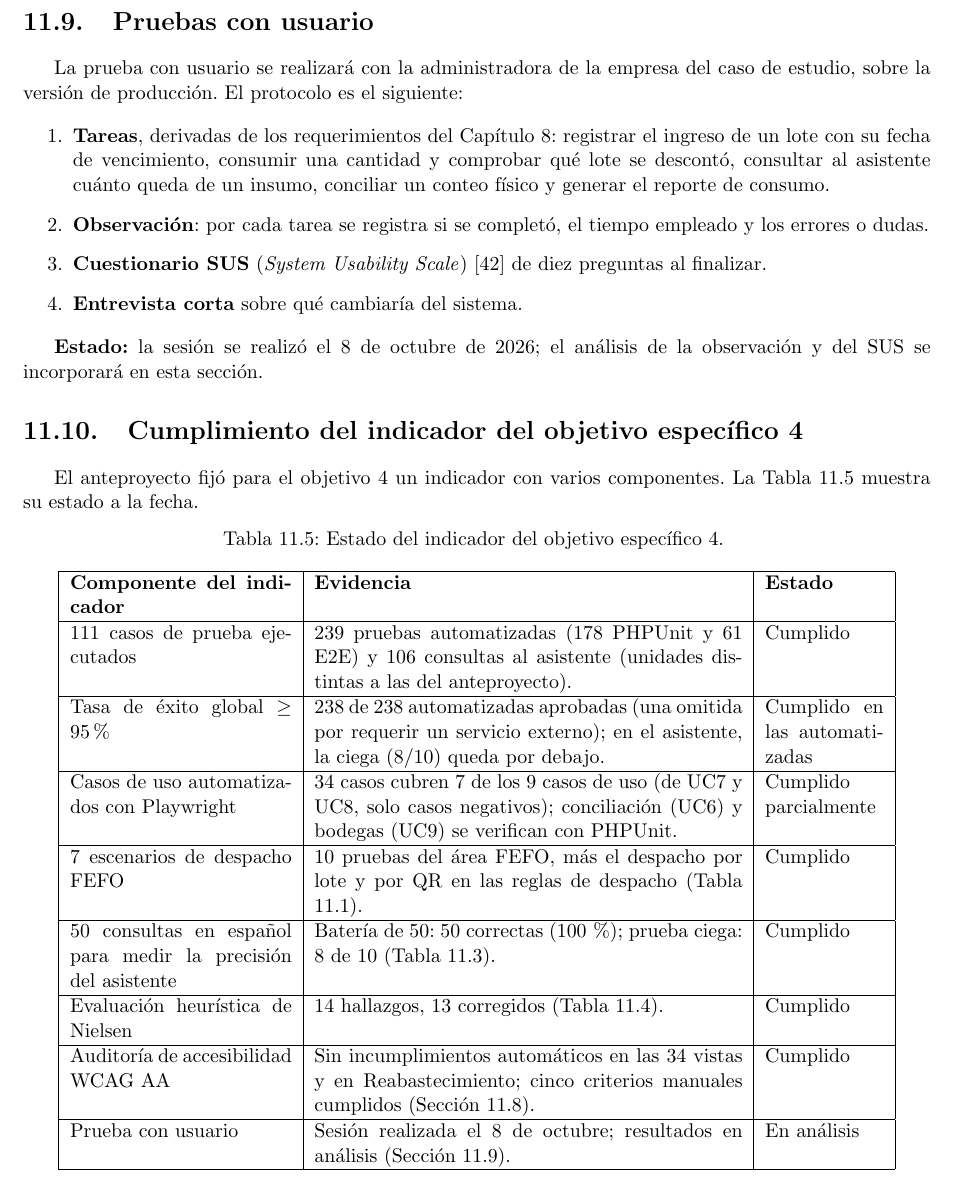
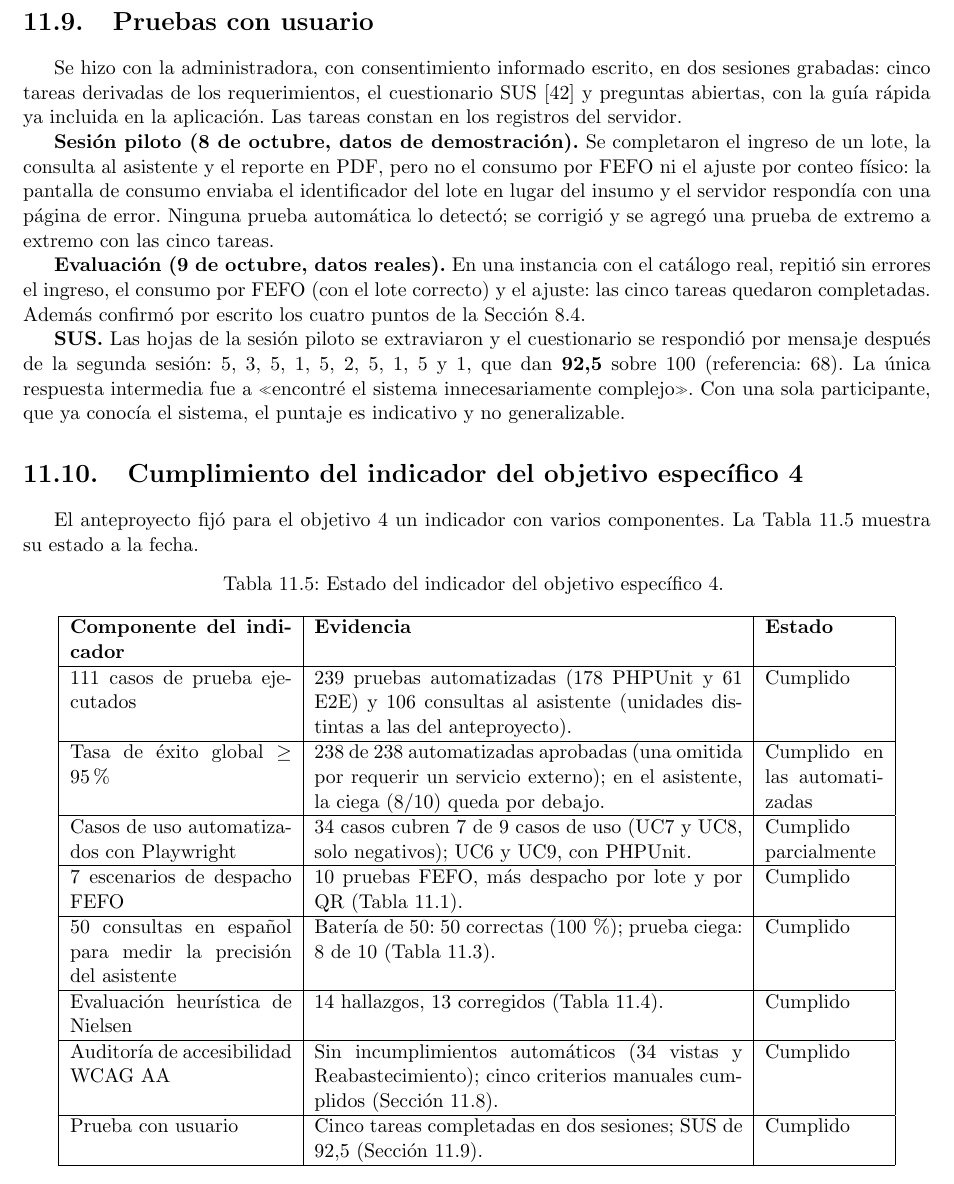
Before and after one commit to germanmurillas/gestor-inventario-pymes-llm, a LaTeX thesis (overleaf_tesis_humanizado/Principal.tex, which reads overleaf_tesis_humanizado/Capitulo11Pruebas/pruebas.tex): part of page 69 of 90, cut so that both start at the same text. Compiled offline with pdfLaTeX.

Commit message:
tesis: resultados de la prueba con usuario (Cap. 11) y objetivo 4 cumplido
Sesión piloto 8-oct (demo): ingreso, asistente y PDF completados; consumo FEFO y ajuste bloqueados por el defecto (id de lote enviado como id de insumo), corregido con prueba E2E nueva. Evaluación 9-oct (catálogo real): ingreso, consumo FEFO y ajuste sin errores; las cinco tareas completadas entre ambas sesiones. Todo verificado en los registros (nginx, movimientos, chat_histories). Verificación escrita 4/4 del resumen §8.4. SUS respondido por mensaje tras la 2.ª sesión (hojas de la piloto extraviadas): 5,3,5,1,5,2,5,1,5,1 = 92,5; n = 1, indicativo. Tabla OE4: Cumplido. Filas condensadas para seguir en 90 pág. (80 que cuentan).

Co-Authored-By: Claude Opus 5.5 (1M context) <noreply@anthropic.com>

```diff
--- a/overleaf_tesis_humanizado/Capitulo11Pruebas/pruebas.tex
+++ b/overleaf_tesis_humanizado/Capitulo11Pruebas/pruebas.tex
@@ -161,16 +161,13 @@ Las herramientas automáticas no detectan todos los problemas de accesibilidad,
 \section{Pruebas con usuario}
 \label{sec:pru_usuario}
 
-La prueba con usuario se realizará con la administradora de la empresa del caso de estudio, sobre la versión de producción. El protocolo es el siguiente:
+Se hizo con la administradora, con consentimiento informado escrito, en dos sesiones grabadas: cinco tareas derivadas de los requerimientos, el cuestionario SUS \cite{brooke1996sus} y preguntas abiertas, con la guía rápida ya incluida en la aplicación. Las tareas constan en los registros del servidor.
 
-\begin{enumerate}
-    \item \textbf{Tareas}, derivadas de los requerimientos del Capítulo \ref{chap:requerimientos}: registrar el ingreso de un lote con su fecha de vencimiento, consumir una cantidad y comprobar qué lote se descontó, consultar al asistente cuánto queda de un insumo, conciliar un conteo físico y generar el reporte de consumo.
-    \item \textbf{Observación}: por cada tarea se registra si se completó, el tiempo empleado y los errores o dudas.
-    \item \textbf{Cuestionario SUS} (\textit{System Usability Scale}) \cite{brooke1996sus} de diez preguntas al finalizar.
-    \item \textbf{Entrevista corta} sobre qué cambiaría del sistema.
-\end{enumerate}
+\textbf{Sesión piloto (8 de octubre, datos de demostración).} Se completaron el ingreso de un lote, la consulta al asistente y el reporte en PDF, pero no el consumo por FEFO ni el ajuste por conteo físico: la pantalla de consumo enviaba el identificador del lote en lugar del insumo y el servidor respondía con una página de error. Ninguna prueba automática lo detectó; se corrigió y se agregó una prueba de extremo a extremo con las cinco tareas.
 
-\textbf{Estado:} la sesión se realizó el 8 de octubre de 2026; el análisis de la observación y del SUS se incorporará en esta sección.
+\textbf{Evaluación (9 de octubre, datos reales).} En una instancia con el catálogo real, repitió sin errores el ingreso, el consumo por FEFO (con el lote correcto) y el ajuste: las cinco tareas quedaron completadas. Además confirmó por escrito los cuatro puntos de la Sección \ref{sec:req_problema}.
+
+\textbf{SUS.} Las hojas de la sesión piloto se extraviaron y el cuestionario se respondió por mensaje después de la segunda sesión: 5, 3, 5, 1, 5, 2, 5, 1, 5 y 1, que dan \textbf{92,5} sobre 100 (referencia: 68). La única respuesta intermedia fue a «encontré el sistema innecesariamente complejo». Con una sola participante, que ya conocía el sistema, el puntaje es indicativo y no generalizable.
 
 \section{Cumplimiento del indicador del objetivo específico 4}
 \label{sec:pru_indicador}
@@ -190,10 +187,10 @@ El anteproyecto fijó para el objetivo 4 un indicador con varios componentes. La
 \endhead
 111 casos de prueba ejecutados & 239 pruebas automatizadas (178 PHPUnit y 61 E2E) y 106 consultas al asistente (unidades distintas a las del anteproyecto). & Cumplido \\ \hline
 Tasa de éxito global $\geq$ 95\% & 238 de 238 automatizadas aprobadas (una omitida por requerir un servicio externo); en el asistente, la ciega (8/10) queda por debajo. & Cumplido en las automatizadas \\ \hline
-Casos de uso automatizados con Playwright & 34 casos cubren 7 de los 9 casos de uso (de UC7 y UC8, solo casos negativos); conciliación (UC6) y bodegas (UC9) se verifican con PHPUnit. & Cumplido parcialmente \\ \hline
-7 escenarios de despacho FEFO & 10 pruebas del área FEFO, más el despacho por lote y por QR en las reglas de despacho (Tabla \ref{tab:pru_phpunit}). & Cumplido \\ \hline
+Casos de uso automatizados con Playwright & 34 casos cubren 7 de 9 casos de uso (UC7 y UC8, solo negativos); UC6 y UC9, con PHPUnit. & Cumplido parcialmente \\ \hline
+7 escenarios de despacho FEFO & 10 pruebas FEFO, más despacho por lote y por QR (Tabla \ref{tab:pru_phpunit}). & Cumplido \\ \hline
 50 consultas en español para medir la precisión del asistente & Batería de 50: 50 correctas (100\,\%); prueba ciega: 8 de 10 (Tabla \ref{tab:pru_asistente}). & Cumplido \\ \hline
 Evaluación heurística de Nielsen & 14 hallazgos, 13 corregidos (Tabla \ref{tab:pru_nielsen}). & Cumplido \\ \hline
-Auditoría de accesibilidad WCAG AA & Sin incumplimientos automáticos en las 34 vistas y en Reabastecimiento; cinco criterios manuales cumplidos (Sección \ref{sec:pru_wcag}). & Cumplido \\ \hline
-Prueba con usuario & Sesión realizada el 8 de octubre; resultados en análisis (Sección \ref{sec:pru_usuario}). & En análisis \\ \hline
+Auditoría de accesibilidad WCAG AA & Sin incumplimientos automáticos (34 vistas y Reabastecimiento); cinco criterios manuales cumplidos (Sección \ref{sec:pru_wcag}). & Cumplido \\ \hline
+Prueba con usuario & Cinco tareas completadas en dos sesiones; SUS de 92,5 (Sección \ref{sec:pru_usuario}). & Cumplido \\ \hline
 \end{longtable}
```
